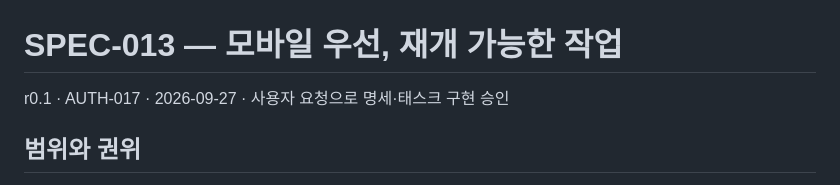
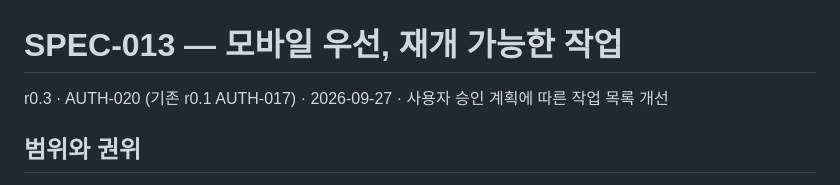
Before and after one commit to 8848man/Vencubator, a Markdown page: docs/specs/SPEC-013-resumable-tasks.md, the part around the change. GitHub-like rendering.

Commit message:
[P07-W04] docs: 작업 명세 현행 revision 표시
Kind: docs
Spec: SPEC-013 r0.3
Auth: AUTH-020

```diff
--- a/docs/specs/SPEC-013-resumable-tasks.md
+++ b/docs/specs/SPEC-013-resumable-tasks.md
@@ -1,6 +1,6 @@
 # SPEC-013 — 모바일 우선, 재개 가능한 작업
 
-r0.1 · AUTH-017 · 2026-09-27 · 사용자 요청으로 명세·태스크 구현 승인
+r0.3 · AUTH-020 (기존 r0.1 AUTH-017) · 2026-09-27 · 사용자 승인 계획에 따른 작업 목록 개선
 
 ## 범위와 권위
 애플리케이션에서 충분히 조작 가능한 모바일 UX를 기본으로 한다. S1은 반응형 Web이며 네이티브 앱/기기 간 동기화를 구현했다고 표현하지 않는다. 이번은 태스크 구현 + 부캐 6축 구조 명세(ARCHITECTURE 부록), 육각형/자동 평가/새 점수 구현은 제외한다. SPEC-005의 현장 실행 1개 제한은 **새 작업 흐름에서는 여러 개를 보관하고 추천 하나만 표시**로 개정. 이전 API 기본 모드는 호환을 위해 보존한다. SPEC-002 기존 점수 정책은 유지.
```
